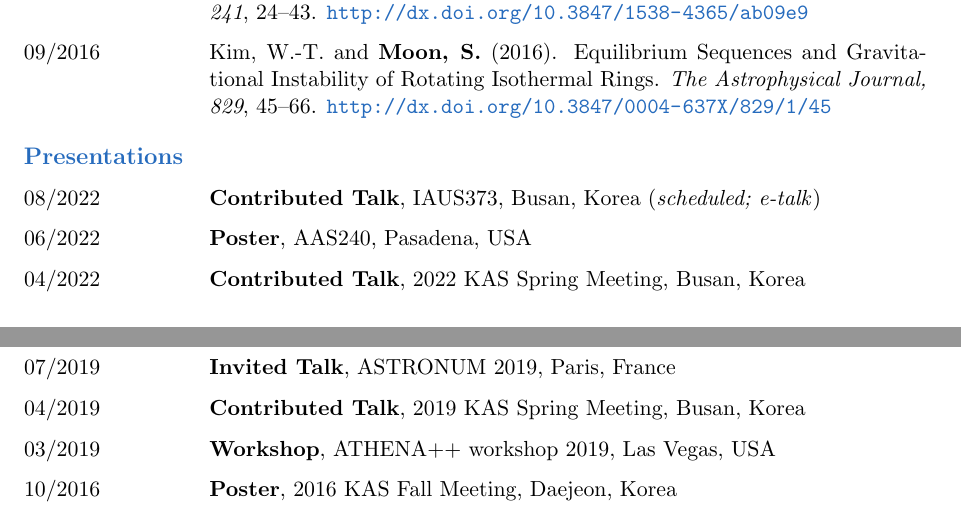
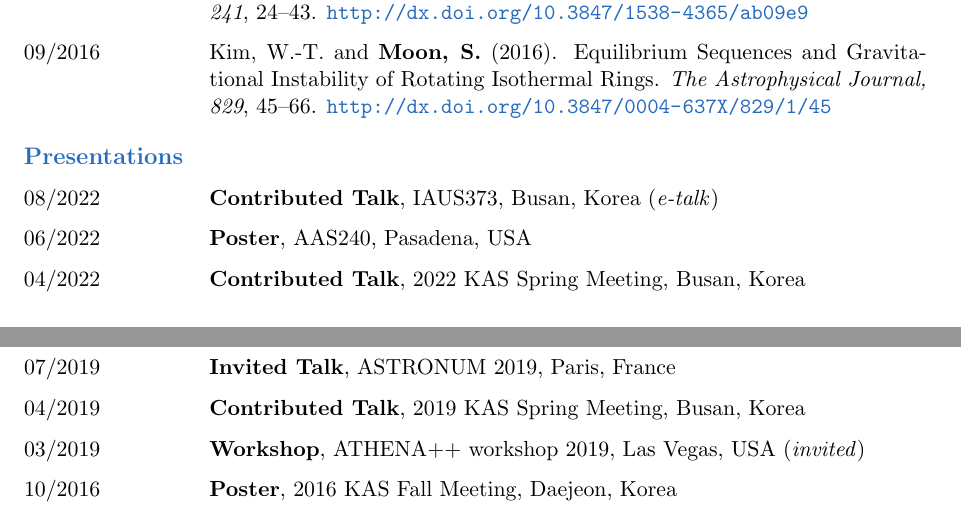
Before and after one commit to sanghyukmoon/sanghyukmoon.github.io, a LaTeX CV (CV/cv.tex): two parts of pages 1 and 2 of 3, joined at a grey line, cut so that both start at the same text. Compiled offline with pdfLaTeX.

Commit message:
Update CV

```diff
--- a/CV/cv.tex
+++ b/CV/cv.tex
@@ -81,7 +81,7 @@
   \end{cvlist}
 
   \begin{cvlist}{\color{NavyBlue}Presentations}
-    \item [08/2022] \textbf{Contributed Talk}, IAUS373, Busan, Korea (\emph{scheduled; e-talk})
+    \item [08/2022] \textbf{Contributed Talk}, IAUS373, Busan, Korea (\emph{e-talk})
     \item [06/2022] \textbf{Poster}, AAS240, Pasadena, USA
     \item [04/2022] \textbf{Contributed Talk}, 2022 KAS Spring Meeting, Busan, Korea
     \item [01/2022] \textbf{Seminar}, TAG Special Seminar, KASI, Daejeon, Korea
@@ -95,7 +95,7 @@
     \item [11/2019] \textbf{Seminar}, Star Formation/ISM Rendezvous, Princeton, USA
     \item [07/2019] \textbf{Invited Talk}, ASTRONUM 2019, Paris, France
     \item [04/2019] \textbf{Contributed Talk}, 2019 KAS Spring Meeting, Busan, Korea
-    \item [03/2019] \textbf{Workshop}, ATHENA++ workshop 2019, Las Vegas, USA
+    \item [03/2019] \textbf{Workshop}, ATHENA++ workshop 2019, Las Vegas, USA (\emph{invited})
     \item [10/2016] \textbf{Poster}, 2016 KAS Fall Meeting, Daejeon, Korea
   \end{cvlist}
 
```
Also changed, not shown: CV/cv.pdf, 3 other files.
